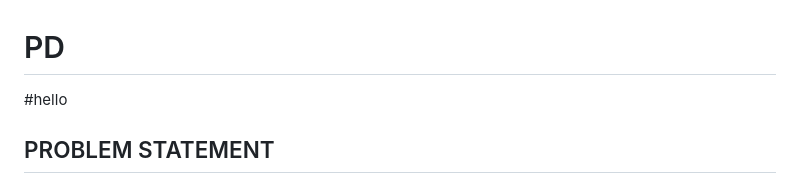
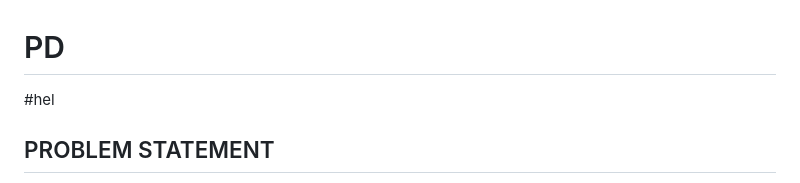
Before and after one commit to PD-NET/Devnew, a Markdown page: README.md, the part around the change. GitHub-like rendering.

```diff
--- a/README.md
+++ b/README.md
@@ -1,5 +1,5 @@
 # PD
-#hello
+#hel
 
 ##  PROBLEM STATEMENT
  **PG DISSERTATION MANAGEMENT SYSTEM DESCRIPTION**
```
